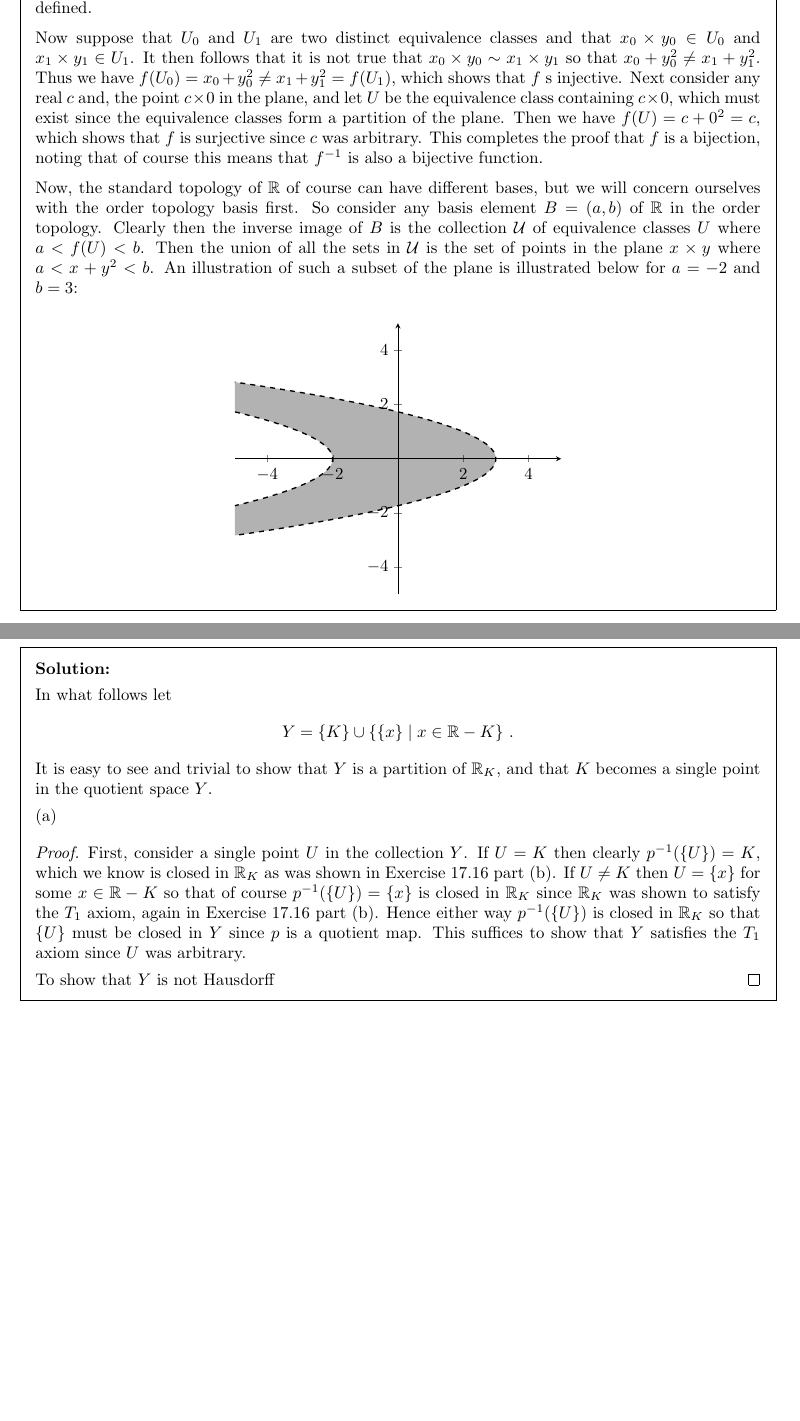
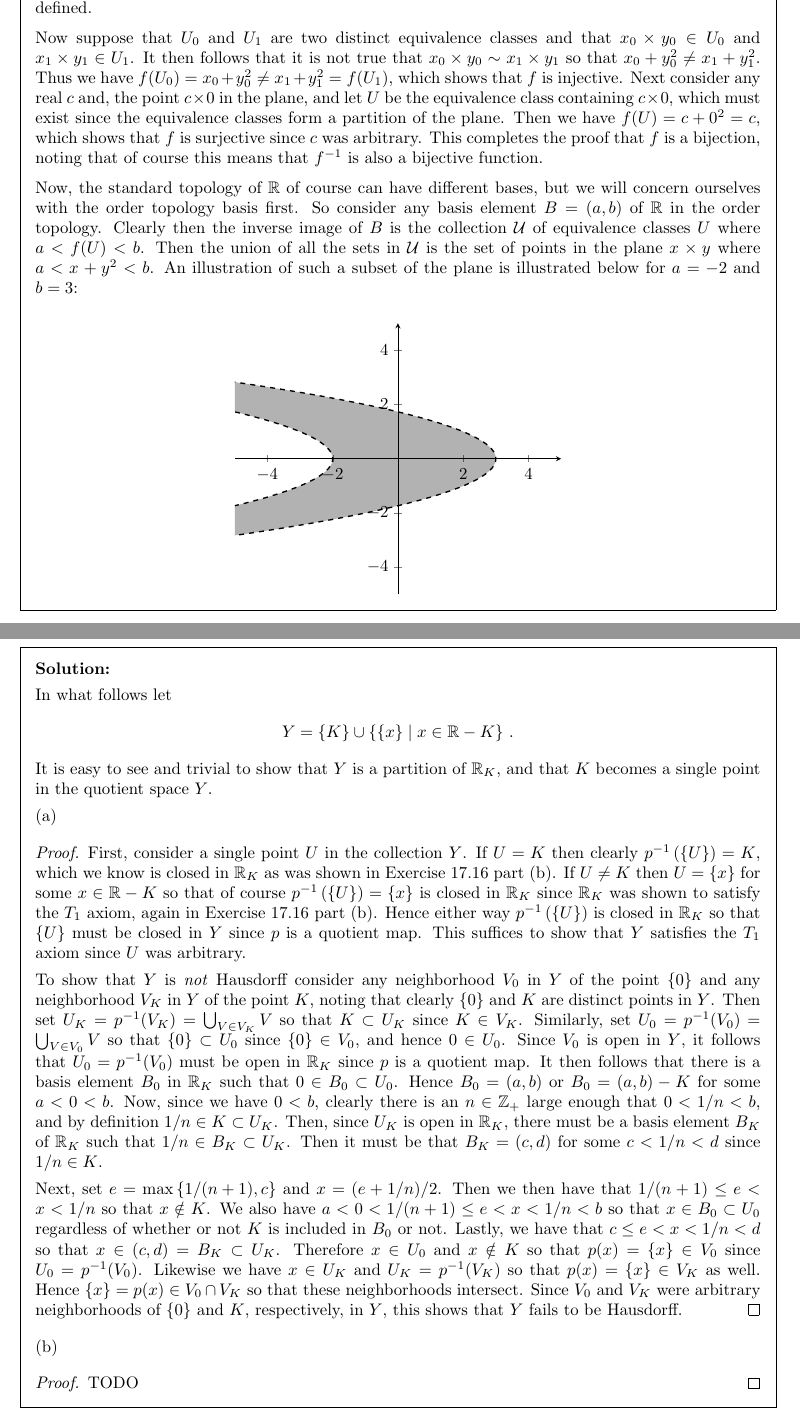
Before and after one commit to kyp44/Topology, a LaTeX problem sheet (solutions.tex, which reads sections/sec_22.tex): two parts of pages 258 and 261 of 261, joined at a grey line, cut so that both start at the same text, the shorter picture padded with empty space. Compiled offline with pdfLaTeX.

Commit message:
-Still working on exercise 22.6

```diff
--- a/sections/sec_22.tex
+++ b/sections/sec_22.tex
@@ -362,11 +363,33 @@
   (a)
   \qproof{
     First, consider a single point $U$ in the collection $Y$.
-    If $U = K$ then clearly $\ivp(\braces{U}) = K$, which we know is closed in $\reals_K$ as was shown in Exercise~17.16 part~(b).
-    If $U \neq K$ then $U = \braces{x}$ for some $x \in \reals - K$ so that of course $\ivp(\braces{U}) = \braces{x}$ is closed in $\reals_K$ since $\reals_K$ was shown to satisfy the $T_1$ axiom, again in Exercise~17.16 part~(b).
-    Hence either way $\ivp(\braces{U})$ is closed in $\reals_K$ so that $\braces{U}$ must be closed in $Y$ since $p$ is a quotient map.
+    If $U = K$ then clearly $\ivpss{U} = K$, which we know is closed in $\reals_K$ as was shown in Exercise~17.16 part~(b).
+    If $U \neq K$ then $U = \braces{x}$ for some $x \in \reals - K$ so that of course $\ivpss{U} = \braces{x}$ is closed in $\reals_K$ since $\reals_K$ was shown to satisfy the $T_1$ axiom, again in Exercise~17.16 part~(b).
+    Hence either way $\ivpss{U}$ is closed in $\reals_K$ so that $\braces{U}$ must be closed in $Y$ since $p$ is a quotient map.
     This suffices to show that $Y$ satisfies the $T_1$ axiom since $U$ was arbitrary.
 
-    To show that $Y$ is not Hausdorff
+    To show that $Y$ is \emph{not} Hausdorff consider any neighborhood $V_0$ in $Y$ of the point $\zset$ and any neighborhood $V_K$ in $Y$ of the point $K$, noting that clearly $\zset$ and $K$ are distinct points in $Y$.
+    Then set $U_K = \ivp(V_K) = \bigcup_{V \in V_K} V$ so that $K \ss U_K$ since $K \in V_K$.
+    Similarly, set $U_0 = \ivp(V_0) = \bigcup_{V \in V_0} V$ so that $\zset \ss U_0$ since $\zset \in V_0$, and hence $0 \in U_0$.
+    Since $V_0$ is open in $Y$, it follows that  $U_0 = \ivp(V_0)$ must be open in $\reals_K$ since $p$ is a quotient map.
+    It then follows that there is a basis element $B_0$ in $\reals_K$ such that $0 \in B_0 \ss U_0$.
+    Hence $B_0 = (a,b)$ or $B_0 = (a,b)-K$ for some $a < 0 < b$.
+    Now, since we have $0 < b$, clearly there is an $n \in \pints$ large enough that $0 < 1/n < b$, and by definition $1/n \in K \ss U_K$.
+    Then, since $U_K$ is open in $\reals_K$, there must be a basis element $B_K$ of $\reals_K$ such that $1/n \in B_K \ss U_K$.
+    Then it must be that $B_K = (c,d)$ for some $c < 1/n < d$ since $1/n \in K$.
+
+    Next, set $e = \max\braces{1/(n+1), c}$ and $x = (e + 1/n)/2$.
+    Then we then have that $1/(n+1) \leq e < x < 1/n$ so that $x \notin K$.
+    We also have $a < 0 < 1/(n+1) \leq e < x < 1/n < b$ so that $x \in B_0 \ss U_0$ regardless of whether or not $K$ is included in $B_0$ or not.
+    Lastly, we have that $c \leq e < x < 1/n < d$ so that $x \in (c,d) = B_K \ss U_K$.
+    Therefore $x \in U_0$ and $x \notin K$ so that $p(x) = \braces{x} \in V_0$ since $U_0 = \ivp(V_0)$.
+    Likewise we have $x \in U_K$ and $U_K = \ivp(V_K)$ so that $p(x) = \braces{x} \in V_K$ as well.
+    Hence $\braces{x} = p(x) \in V_0 \cap V_K$ so that these neighborhoods intersect.
+    Since $V_0$ and $V_K$ were arbitrary neighborhoods of $\zset$ and $K$, respectively, in $Y$, this shows that $Y$ fails to be Hausdorff.
+  }
+
+  (b)
+  \qproof{
+    TODO
   }
 }
```
Also changed, not shown: sections/sec_22.tex (9 more changed lines).
